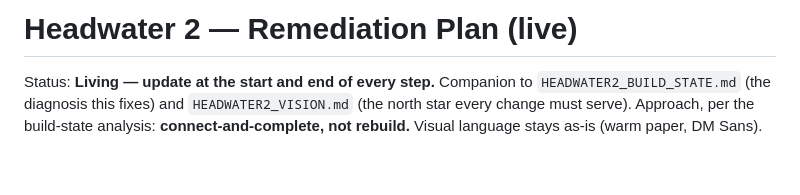
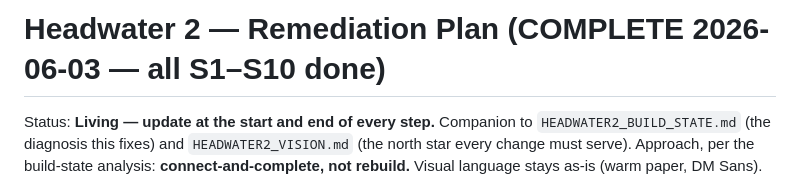
Before and after one commit to nupsea/headwater, a Markdown page: design/HEADWATER2_REMEDIATION_PLAN.md, the part around one of its changes. Rendered like a GitHub page; blank space fills up the shorter version.

```diff
--- a/design/HEADWATER2_REMEDIATION_PLAN.md
+++ b/design/HEADWATER2_REMEDIATION_PLAN.md
@@ -1,4 +1,4 @@
-# Headwater 2 — Remediation Plan (live)
+# Headwater 2 — Remediation Plan (COMPLETE 2026-06-03 — all S1–S10 done)
 
 Status: **Living — update at the start and end of every step.** Companion to
 `HEADWATER2_BUILD_STATE.md` (the diagnosis this fixes) and `HEADWATER2_VISION.md` (the north
```
Also changed, not shown: other parts of design/HEADWATER2_REMEDIATION_PLAN.md (+1 -1 lines).
